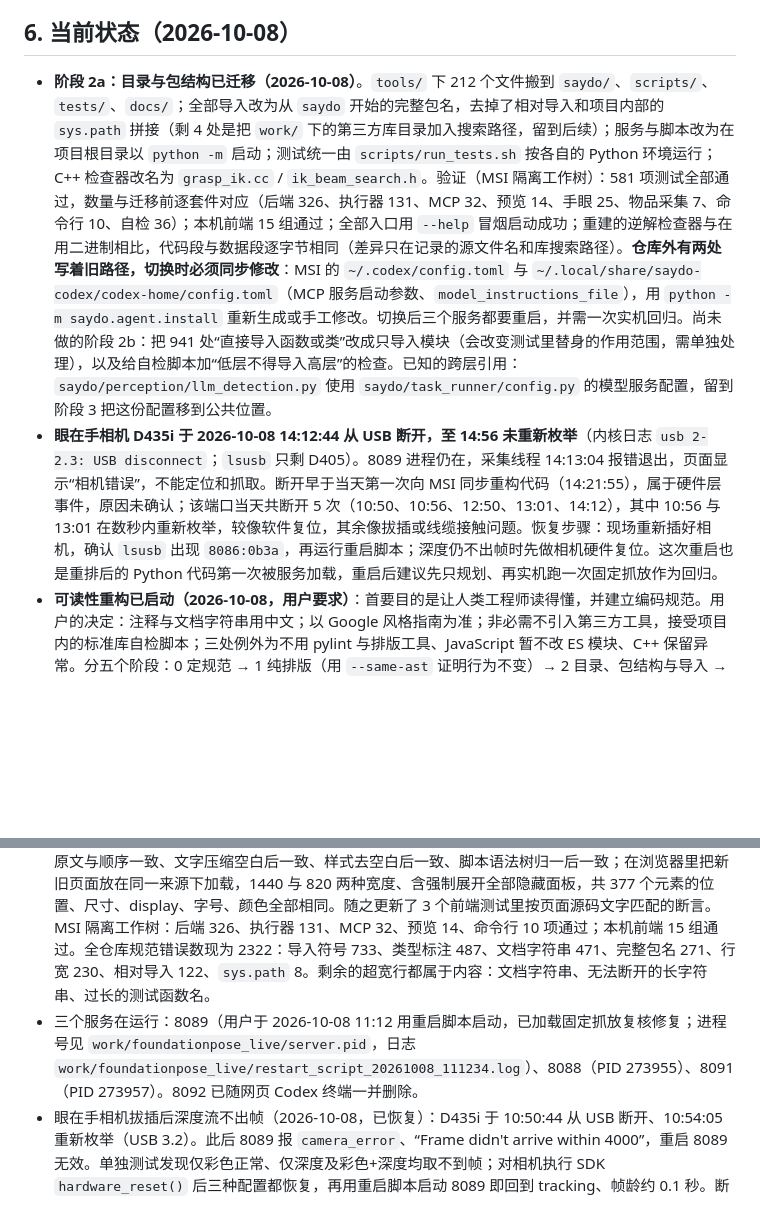
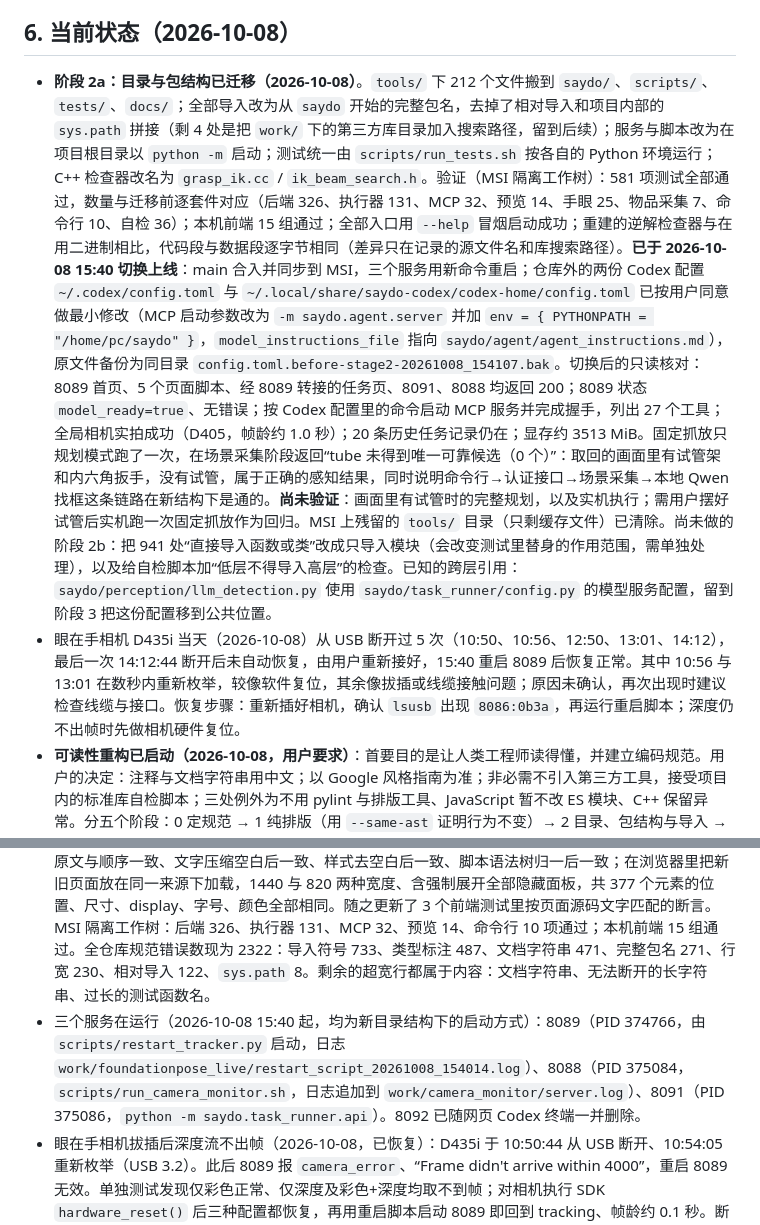
Before and after one commit to firmiana114/saydo, a Markdown page: HANDOFF_REPORT.md, 2 parts joined by grey strips. Drawn GitHub-style; blank space fills up the shorter version.

Commit message:
记录阶段 2a 切换上线、服务重启与只读核对结果
- 三个服务已用新目录结构下的命令重启，更新 PID 与日志位置
- 记录仓库外两份 Codex 配置的最小修改与备份文件名
- 记录切换后的只读核对结果，以及尚待用户完成的实机回归
- 相机断开一条改为已恢复，保留当天断开次数与恢复步骤

Co-Authored-By: Claude Opus 5.5 <noreply@anthropic.com>

```diff
--- a/HANDOFF_REPORT.md
+++ b/HANDOFF_REPORT.md
@@ -51,13 +51,13 @@
 
 ## 6. 当前状态（2026-10-08）
 
-- **阶段 2a：目录与包结构已迁移（2026-10-08）**。`tools/` 下 212 个文件搬到 `saydo/`、`scripts/`、`tests/`、`docs/`；全部导入改为从 `saydo` 开始的完整包名，去掉了相对导入和项目内部的 `sys.path` 拼接（剩 4 处是把 `work/` 下的第三方库目录加入搜索路径，留到后续）；服务与脚本改为在项目根目录以 `python -m` 启动；测试统一由 `scripts/run_tests.sh` 按各自的 Python 环境运行；C++ 检查器改名为 `grasp_ik.cc` / `ik_beam_search.h`。验证（MSI 隔离工作树）：581 项测试全部通过，数量与迁移前逐套件对应（后端 326、执行器 131、MCP 32、预览 14、手眼 25、物品采集 7、命令行 10、自检 36）；本机前端 15 组通过；全部入口用 `--help` 冒烟启动成功；重建的逆解检查器与在用二进制相比，代码段与数据段逐字节相同（差异只在记录的源文件名和库搜索路径）。**仓库外有两处写着旧路径，切换时必须同步修改**：MSI 的 `~/.codex/config.toml` 与 `~/.local/share/saydo-codex/codex-home/config.toml`（MCP 服务启动参数、`model_instructions_file`），用 `python -m saydo.agent.install` 重新生成或手工修改。切换后三个服务都要重启，并需一次实机回归。尚未做的阶段 2b：把 941 处“直接导入函数或类”改成只导入模块（会改变测试里替身的作用范围，需单独处理），以及给自检脚本加“低层不得导入高层”的检查。已知的跨层引用：`saydo/perception/llm_detection.py` 使用 `saydo/task_runner/config.py` 的模型服务配置，留到阶段 3 把这份配置移到公共位置。
-- **眼在手相机 D435i 于 2026-10-08 14:12:44 从 USB 断开，至 14:56 未重新枚举**（内核日志 `usb 2-2.3: USB disconnect`；`lsusb` 只剩 D405）。8089 进程仍在，采集线程 14:13:04 报错退出，页面显示“相机错误”，不能定位和抓取。断开早于当天第一次向 MSI 同步重构代码（14:21:55），属于硬件层事件，原因未确认；该端口当天共断开 5 次（10:50、10:56、12:50、13:01、14:12），其中 10:56 与 13:01 在数秒内重新枚举，较像软件复位，其余像拔插或线缆接触问题。恢复步骤：现场重新插好相机，确认 `lsusb` 出现 `8086:0b3a`，再运行重启脚本；深度仍不出帧时先做相机硬件复位。这次重启也是重排后的 Python 代码第一次被服务加载，重启后建议先只规划、再实机跑一次固定抓放作为回归。
+- **阶段 2a：目录与包结构已迁移（2026-10-08）**。`tools/` 下 212 个文件搬到 `saydo/`、`scripts/`、`tests/`、`docs/`；全部导入改为从 `saydo` 开始的完整包名，去掉了相对导入和项目内部的 `sys.path` 拼接（剩 4 处是把 `work/` 下的第三方库目录加入搜索路径，留到后续）；服务与脚本改为在项目根目录以 `python -m` 启动；测试统一由 `scripts/run_tests.sh` 按各自的 Python 环境运行；C++ 检查器改名为 `grasp_ik.cc` / `ik_beam_search.h`。验证（MSI 隔离工作树）：581 项测试全部通过，数量与迁移前逐套件对应（后端 326、执行器 131、MCP 32、预览 14、手眼 25、物品采集 7、命令行 10、自检 36）；本机前端 15 组通过；全部入口用 `--help` 冒烟启动成功；重建的逆解检查器与在用二进制相比，代码段与数据段逐字节相同（差异只在记录的源文件名和库搜索路径）。**已于 2026-10-08 15:40 切换上线**：main 合入并同步到 MSI，三个服务用新命令重启；仓库外的两份 Codex 配置 `~/.codex/config.toml` 与 `~/.local/share/saydo-codex/codex-home/config.toml` 已按用户同意做最小修改（MCP 启动参数改为 `-m saydo.agent.server` 并加 `env = { PYTHONPATH = "/home/pc/saydo" }`，`model_instructions_file` 指向 `saydo/agent/agent_instructions.md`），原文件备份为同目录 `config.toml.before-stage2-20261008_154107.bak`。切换后的只读核对：8089 首页、5 个页面脚本、经 8089 转接的任务页、8091、8088 均返回 200；8089 状态 `model_ready=true`、无错误；按 Codex 配置里的命令启动 MCP 服务并完成握手，列出 27 个工具；全局相机实拍成功（D405，帧龄约 1.0 秒）；20 条历史任务记录仍在；显存约 3513 MiB。固定抓放只规划模式跑了一次，在场景采集阶段返回“tube 未得到唯一可靠候选（0 个）”：取回的画面里有试管架和内六角扳手，没有试管，属于正确的感知结果，同时说明命令行→认证接口→场景采集→本地 Qwen 找框这条链路在新结构下是通的。**尚未验证**：画面里有试管时的完整规划，以及实机执行；需用户摆好试管后实机跑一次固定抓放作为回归。MSI 上残留的 `tools/` 目录（只剩缓存文件）已清除。尚未做的阶段 2b：把 941 处“直接导入函数或类”改成只导入模块（会改变测试里替身的作用范围，需单独处理），以及给自检脚本加“低层不得导入高层”的检查。已知的跨层引用：`saydo/perception/llm_detection.py` 使用 `saydo/task_runner/config.py` 的模型服务配置，留到阶段 3 把这份配置移到公共位置。
+- 眼在手相机 D435i 当天（2026-10-08）从 USB 断开过 5 次（10:50、10:56、12:50、13:01、14:12），最后一次 14:12:44 断开后未自动恢复，由用户重新接好，15:40 重启 8089 后恢复正常。其中 10:56 与 13:01 在数秒内重新枚举，较像软件复位，其余像拔插或线缆接触问题；原因未确认，再次出现时建议检查线缆与接口。恢复步骤：重新插好相机，确认 `lsusb` 出现 `8086:0b3a`，再运行重启脚本；深度仍不出帧时先做相机硬件复位。
 - **可读性重构已启动（2026-10-08，用户要求）**：首要目的是让人类工程师读得懂，并建立编码规范。用户的决定：注释与文档字符串用中文；以 Google 风格指南为准；非必需不引入第三方工具，接受项目内的标准库自检脚本；三处例外为不用 pylint 与排版工具、JavaScript 暂不改 ES 模块、C++ 保留异常。分五个阶段：0 定规范 → 1 纯排版（用 `--same-ast` 证明行为不变）→ 2 目录、包结构与导入 → 3 拆巨型函数并补文档字符串和类型 → 4 文档体系。**阶段 0 已完成**（规范文档、`AGENTS.md` 摘要、自检脚本及 36 项测试，本机 Python 3.9 与 MSI Python 3.12 均通过）。**阶段 1（排版）已全部完成**，见下三条；下一步是阶段 2（目录、包结构与导入）。重构前的基线（`python3 scripts/style_check.py`，189 个自写源码文件）：错误 11298 条，其中行宽 6562、分号 1678、同行语句 966、导入符号 733、类型标注 487、文档字符串 471、完整包名 271、相对导入 122、`sys.path` 8；提示 76 条（函数超过约 40 行 73 处）。注意：阶段 2、3 会改动执行路径上的代码，测试全过不等于实机可用（固定抓放的放置阶段曾因测试整段替换而漏掉三处缺陷），各需一次实机回归。
 - **阶段 1：155 个 Python 文件的纯排版已完成（2026-10-08，提交 `fffdbe3`～`21f4f83`，按目录分 7 次提交）**：一行一条语句、去掉分号、语句体另起一行、行宽收到 80 列、统一空格与空行。行数由约 2.1 万增至约 4.3 万，逻辑未变。验证：本机 Python 3.9 与 MSI Python 3.12 分别运行 `python3 scripts/style_check.py --same-ast main`，抽象语法树完全一致；在 MSI 隔离工作树（`git worktree`，`work`、`config`、`.venv` 以符号链接指向主目录）中先跑基线再跑重排后的代码，两次结果相同：后端 326、执行器 131、MCP 32、预览 14、命令行 10、手眼 25（跳过 6）、物品采集 7、自检脚本 36 项全部通过；本机前端 15 组通过。重排由一个不入库的一次性标准库脚本完成，逐文件校验语法树一致、注释不丢、重复排版结果稳定。**运行中的 8089/8088/8091 未重启**：磁盘上的新代码与内存中的旧代码逻辑相同，下次重启自然加载；重启前报错堆栈里的行号会与磁盘文件对不上。全仓库错误数由 11298 降到 3133（行宽 1041、导入符号 733、类型标注 487、文档字符串 471、完整包名 271、相对导入 122、`sys.path` 8）。Python 剩余 179 行超宽属于内容而非排版：文档字符串 117 行、过长的测试函数名 34 个、多行字符串内的提示词与长属性链等 28 行，留到阶段 3。`.git-blame-ignore-revs` 列出了这些排版提交，`git blame --ignore-revs-file .git-blame-ignore-revs <文件>` 可跳过它们。阶段 3 注意：`saydo/agent/server.py` 里 MCP 工具函数的文档字符串和 `tools/task_runner/prompts/` 是发给大模型的运行时内容，改写它们会改变模型行为，不能当普通注释处理。
 - **阶段 1：24 个 JavaScript 文件（前端 9 个、前端测试 15 个）已重排（2026-10-08，提交 `6e4bd96`、`04a3cd1`）**：第一次提交是纯排版（缩进 2 空格、一行一条语句、行宽 80 列），改动前后语法树完全一致；第二次提交给所有 if/else/for/while 的语句体补花括号，并把一条声明里的多个变量拆成每行一条，语法树有变但行为不变，核对方式是把前后两棵语法树按这两条规则归一后比较，完全一致。语法树由本机 node 自带的解析器给出（`node --expose-internals` 加载内置的 acorn），不是项目依赖。验证：本机前端 15 组通过；MSI 隔离工作树中后端 326、执行器 131、MCP 32、预览 14 项通过。唯一的非机械改动是 `tests/task_runner/test_api.py` 一处按源码文本匹配的断言（`root.SaydoTimeline=` 改为带空格的写法）。8089 与 8091 的页面脚本在每次请求时从磁盘读取，同步到 MSI 后刷新页面即用上新排版的脚本。JavaScript 剩余 51 行超宽是无法断开的长字符串和嵌在模板字符串里的代码。经验：有 3 类测试按源码文本做断言（`.cjs` 里 `source.indexOf(...)`、对 HTML 的正则、Python 测试里对脚本内容的 `assertIn`），重排 HTML 时需要先看这些断言。
 - **阶段 1：C++、Shell、HTML 已重排（2026-10-08，提交 `d1f2dba`、`8f7c8d1`、`00b7314`）**。C++ 逆解检查器（`grasp_ik.cpp`、`ik_beam_search.hpp`）：在 MSI 上用构建脚本的同一条命令编译改动前后的源码，两份二进制逐字节相同，且与正在使用的 `work/grasp/rm75_ik_check` 相同，因此没有重建或替换；文件名、命名与头文件保护方式未改。Shell（`runtime_env.sh`、`install_extensions.sh`、`build_ik_checker.sh`）：`bash --pretty-print` 的命令结构前后一致，`source runtime_env.sh` 后导出的环境变量在空环境与预设变量两种情况下一致；注意双引号内用反斜杠续行时续行必须顶格。HTML 三个页面：只在不影响显示的位置增减空白，空元素内部不添空白（样式里用了 `:empty`）；内联样式一条声明一行，内联脚本按 JavaScript 同一规则处理。核对：标签原文与顺序一致、文字压缩空白后一致、样式去空白后一致、脚本语法树归一后一致；在浏览器里把新旧页面放在同一来源下加载，1440 与 820 两种宽度、含强制展开全部隐藏面板，共 377 个元素的位置、尺寸、display、字号、颜色全部相同。随之更新了 3 个前端测试里按页面源码文字匹配的断言。MSI 隔离工作树：后端 326、执行器 131、MCP 32、预览 14、命令行 10 项通过；本机前端 15 组通过。全仓库规范错误数现为 2322：导入符号 733、类型标注 487、文档字符串 471、完整包名 271、行宽 230、相对导入 122、`sys.path` 8。剩余的超宽行都属于内容：文档字符串、无法断开的长字符串、过长的测试函数名。
-- 三个服务在运行：8089（用户于 2026-10-08 11:12 用重启脚本启动，已加载固定抓放复核修复；进程号见 `work/foundationpose_live/server.pid`，日志 `work/foundationpose_live/restart_script_20261008_111234.log`）、8088（PID 273955）、8091（PID 273957）。8092 已随网页 Codex 终端一并删除。
+- 三个服务在运行（2026-10-08 15:40 起，均为新目录结构下的启动方式）：8089（PID 374766，由 `scripts/restart_tracker.py` 启动，日志 `work/foundationpose_live/restart_script_20261008_154014.log`）、8088（PID 375084，`scripts/run_camera_monitor.sh`，日志追加到 `work/camera_monitor/server.log`）、8091（PID 375086，`python -m saydo.task_runner.api`）。8092 已随网页 Codex 终端一并删除。
 - 眼在手相机拔插后深度流不出帧（2026-10-08，已恢复）：D435i 于 10:50:44 从 USB 断开、10:54:05 重新枚举（USB 3.2）。此后 8089 报 `camera_error`、“Frame didn't arrive within 4000”，重启 8089 无效。单独测试发现仅彩色正常、仅深度及彩色+深度均取不到帧；对相机执行 SDK `hardware_reset()` 后三种配置都恢复，再用重启脚本启动 8089 即回到 tracking、帧龄约 0.1 秒。断开原因未确认。经验：热插拔后若深度不出帧，先硬件复位相机再重启 8089；8089 的采集线程出错后不会自行重试。
 - 未确认事项：10:05 启动的上一个 8089 进程（PID 275471）在 10:19:12 左右退出，日志无报错堆栈，系统无内存不足杀进程或崩溃转储记录，退出前状态为正常跟踪、无夹持；迹象符合被外部信号停止，但是否为人工操作未确认。
 - 重启脚本 `scripts/restart_tracker.py`（2026-10-08）：8 项单元测试通过；已对真实 8089 实跑“检查→停止→启动→等待就绪”，约 22 秒、退出码 0；任务进行中或有夹持时按设计拒绝。曾发生两处同时重启、后一次停掉前一次刚启动的进程，因此加了 `work/foundationpose_live/restart.lock` 互斥锁。
```
